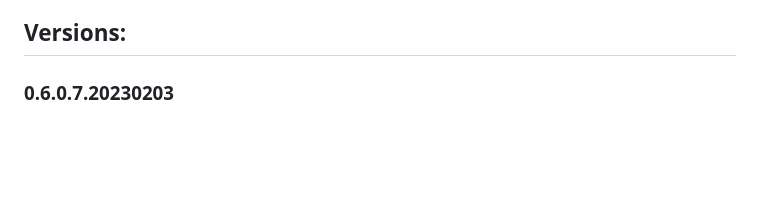
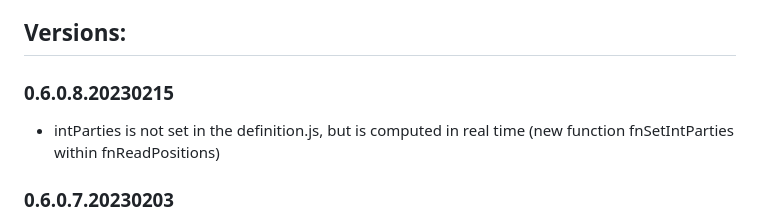
Before and after one commit to msteudtn/Mat-O-Wahl, a Markdown page: system/changelog.md, the part around the change. Rendered like a GitHub page; blank space fills up the shorter version.

Commit message:
New version 0.6.0.8.20230215 (compute intParties)

```diff
--- a/system/changelog.md
+++ b/system/changelog.md
@@ -20,6 +20,11 @@
 
 
 ## Versions:
+
+
+### 0.6.0.8.20230215
+
+- intParties is not set in the definition.js, but is computed in real time (new function fnSetIntParties within fnReadPositions)
 
 ### 0.6.0.7.20230203
 
```
